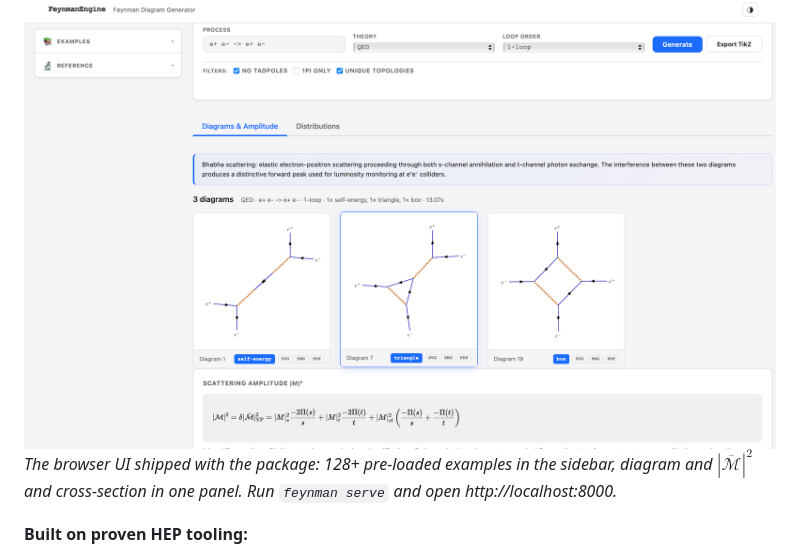
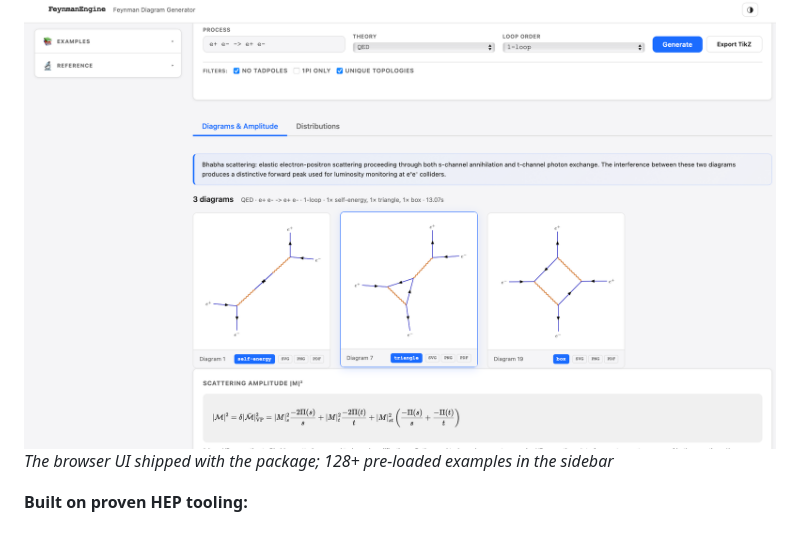
Before and after one commit to ecavan/FeynmanAPI, a Markdown page: README.md, the part around the change. Rendered like a GitHub page.

```diff
--- a/README.md
+++ b/README.md
@@ -8,7 +8,7 @@
 A Feynman diagram generator and amplitude calculator for particle physics. Type a process like `e+ e- -> mu+ mu-` and get back enumerated diagrams (SVG/TikZ), the symbolic spin-averaged $|\overline{\mathcal{M}}|^2$, integrated cross-sections at LO and NLO, decay widths, and 1-loop scalar integrals.
 
 ![FeynmanEngine browser UI](examples/frontend.png)
-*The browser UI shipped with the package: 128+ pre-loaded examples in the sidebar, diagram and $|\overline{\mathcal{M}}|^2$ and cross-section in one panel. Run `feynman serve` and open http://localhost:8000.*
+*The browser UI shipped with the package; 128+ pre-loaded examples in the sidebar*
 
 **Built on proven HEP tooling:**
 
```
